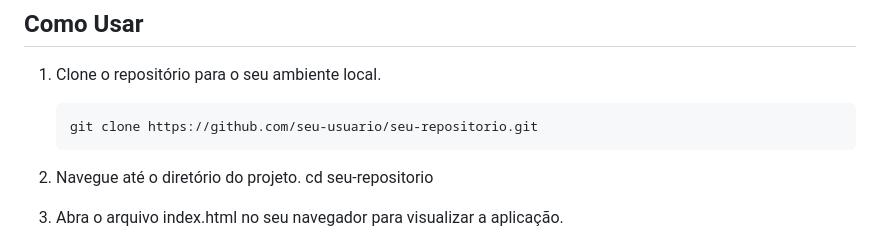
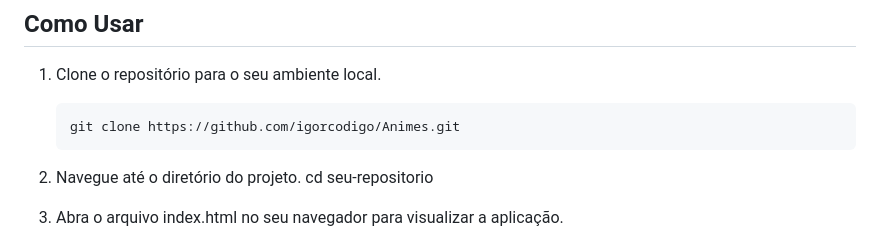
Before and after one commit to igorcodigo/Animes, a Markdown page: README.md, the part around the change. Drawn GitHub-style.

````diff
--- a/README.md
+++ b/README.md
@@ -29,7 +29,7 @@ O projeto consiste em três arquivos principais:
 
 1. Clone o repositório para o seu ambiente local.
    ```sh
-   git clone https://github.com/seu-usuario/seu-repositorio.git
+   git clone https://github.com/igorcodigo/Animes.git
 2. Navegue até o diretório do projeto.
 cd seu-repositorio
 
````
